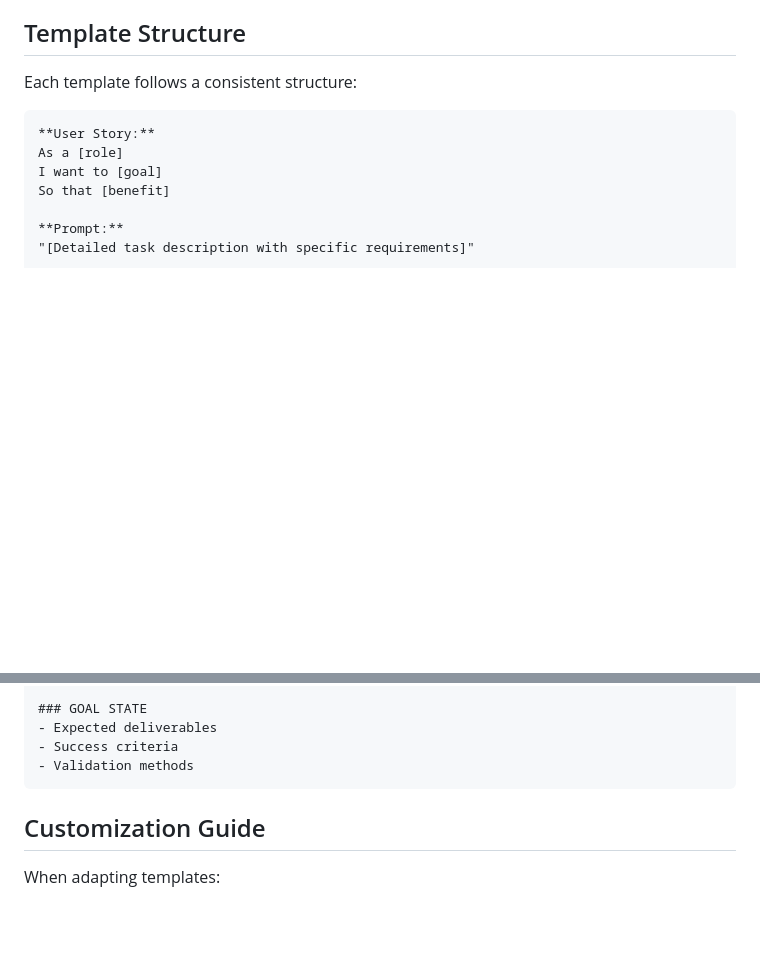
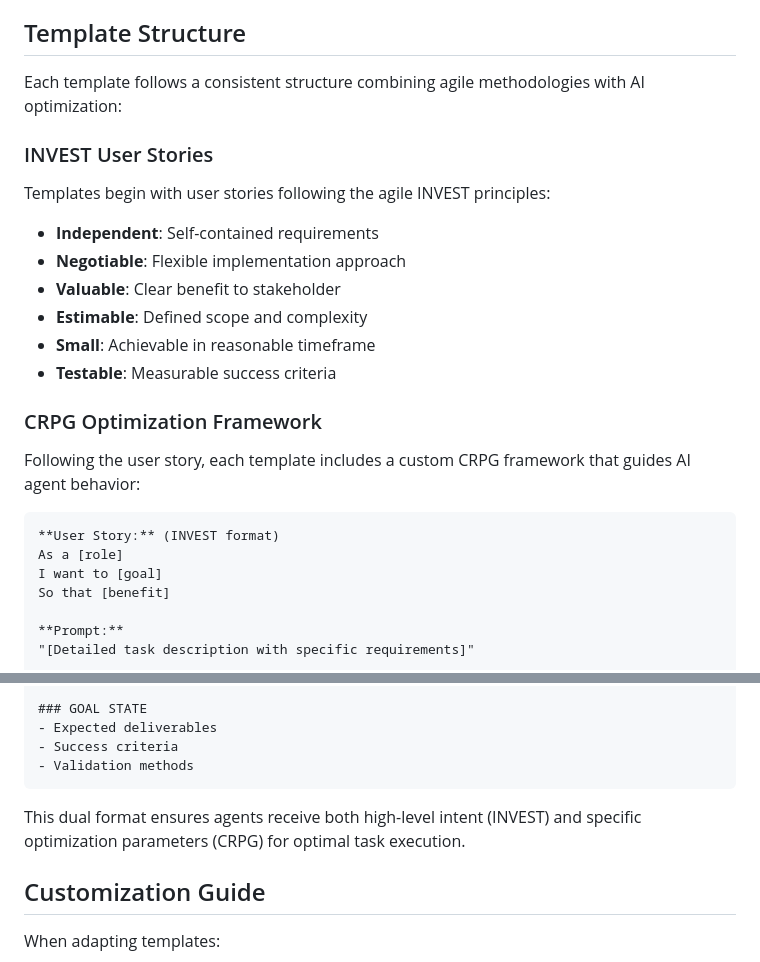
Before and after one commit to jxtngx/deeplearning-with-claude, a Markdown page: prompt-templates/README.md, 2 parts joined by grey strips. Rendered like a GitHub page; blank space fills up the shorter version.

````diff
--- a/prompt-templates/README.md
+++ b/prompt-templates/README.md
@@ -61,10 +61,22 @@ Test-driven development templates including:
 
 ## Template Structure
 
-Each template follows a consistent structure:
+Each template follows a consistent structure combining agile methodologies with AI optimization:
+
+### INVEST User Stories
+Templates begin with user stories following the agile INVEST principles:
+- **Independent**: Self-contained requirements
+- **Negotiable**: Flexible implementation approach
+- **Valuable**: Clear benefit to stakeholder
+- **Estimable**: Defined scope and complexity
+- **Small**: Achievable in reasonable timeframe
+- **Testable**: Measurable success criteria
+
+### CRPG Optimization Framework
+Following the user story, each template includes a custom CRPG framework that guides AI agent behavior:
 
 ```markdown
-**User Story:**
+**User Story:** (INVEST format)
 As a [role]
 I want to [goal]
 So that [benefit]
@@ -92,6 +104,8 @@ So that [benefit]
 - Success criteria
 - Validation methods
 ```
+
+This dual format ensures agents receive both high-level intent (INVEST) and specific optimization parameters (CRPG) for optimal task execution.
 
 ## Customization Guide
 
````
Also changed, not shown: README.md (+23 -1 lines).
